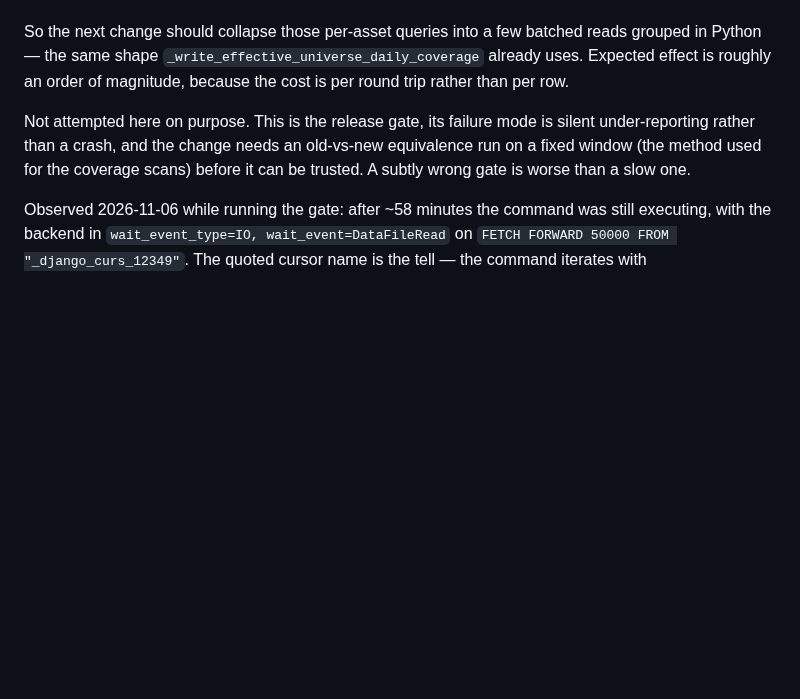
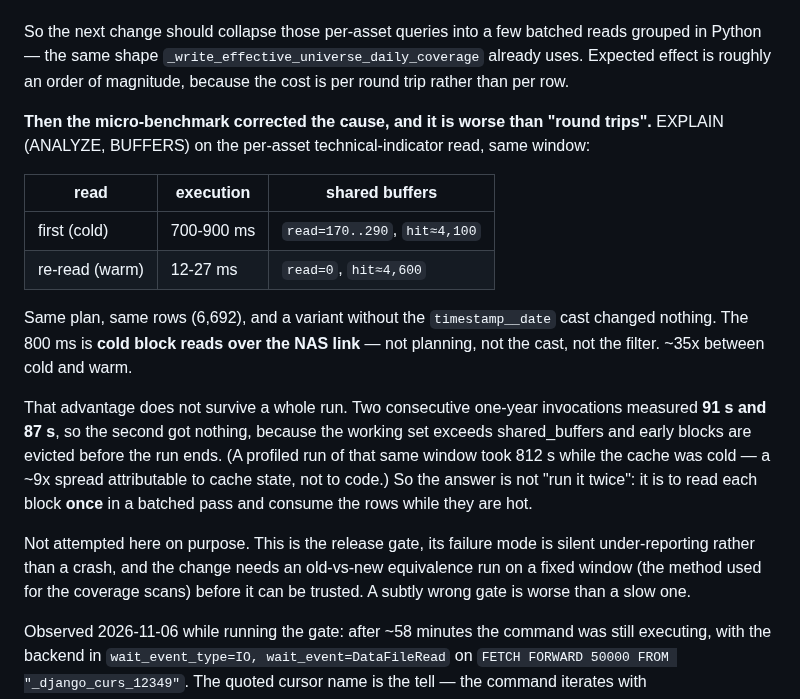
Before and after one commit to sean7084/FinanceAnalysis, a Markdown page: BACKLOG.md, the part around the change. Drawn GitHub-style; blank space fills up the shorter version.

Commit message:
docs(backlog): the gate is cold-block bound, and a warm re-run does not help
EXPLAIN (ANALYZE, BUFFERS) on the per-asset technical-indicator read, same window and same
6,692 rows: the first read costs 700-900ms with 170-290 blocks read from the NAS, a re-read
costs 12-27ms with everything in shared_buffers. A variant without the timestamp__date cast
performed identically, so the cast, the filter and the plan are all exonerated -- it is cold
block I/O, ~35x.

And the advantage does not survive a whole run: two consecutive one-year invocations measured
91s and 87s, so the second gained nothing, because the working set exceeds shared_buffers and
early blocks are evicted before the run ends. The profiled run of that same window took 812s
with a cold cache, which is the same ~9x spread and not a code difference.

So the remedy is neither a filter nor a warm-up: it is to read each block once in a batched
pass and consume the rows while they are hot. That also explains why the B2 filter narrowing
could not have helped this phase.

```diff
--- a/BACKLOG.md
+++ b/BACKLOG.md
@@ -461,6 +461,25 @@ the total) over 602 assets, and it issues **six queries per asset**: `Fundamenta
 So the next change should collapse those per-asset queries into a few batched reads grouped in
 Python — the same shape `_write_effective_universe_daily_coverage` already uses. Expected effect
 is roughly an order of magnitude, because the cost is per round trip rather than per row.
+
+**Then the micro-benchmark corrected the cause, and it is worse than "round trips".** EXPLAIN
+(ANALYZE, BUFFERS) on the per-asset technical-indicator read, same window:
+
+| read | execution | shared buffers |
+| --- | --- | --- |
+| first (cold) | 700-900 ms | `read=170..290`, `hit≈4,100` |
+| re-read (warm) | 12-27 ms | `read=0`, `hit≈4,600` |
+
+Same plan, same rows (6,692), and a variant without the `timestamp__date` cast changed nothing.
+The 800 ms is **cold block reads over the NAS link** — not planning, not the cast, not the filter.
+~35x between cold and warm.
+
+That advantage does not survive a whole run. Two consecutive one-year invocations measured **91 s
+and 87 s**, so the second got nothing, because the working set exceeds shared_buffers and early
+blocks are evicted before the run ends. (A profiled run of that same window took 812 s while the
+cache was cold — a ~9x spread attributable to cache state, not to code.) So the answer is not
+"run it twice": it is to read each block **once** in a batched pass and consume the rows while
+they are hot.
 
 Not attempted here on purpose. This is the release gate, its failure mode is silent under-reporting
 rather than a crash, and the change needs an old-vs-new equivalence run on a fixed window (the
```
